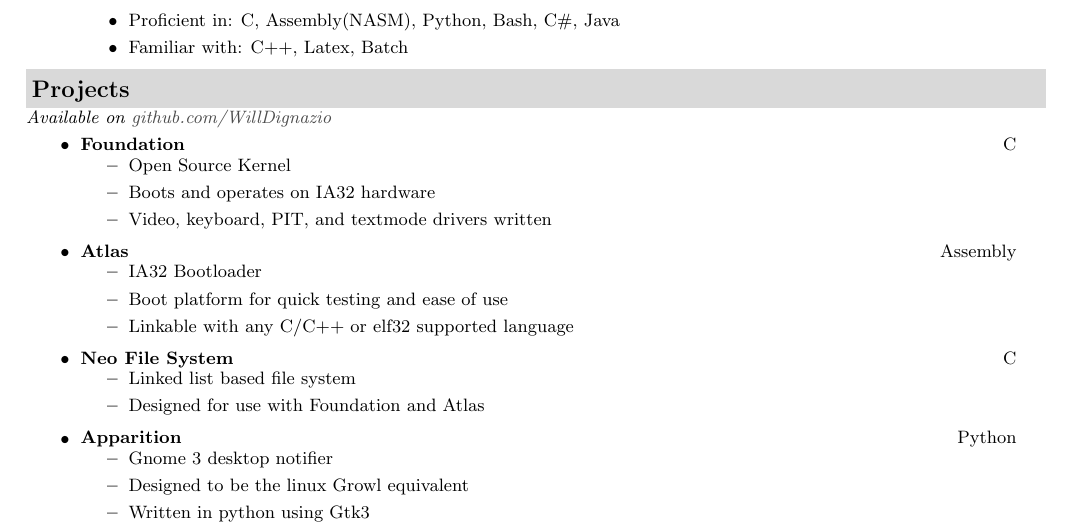
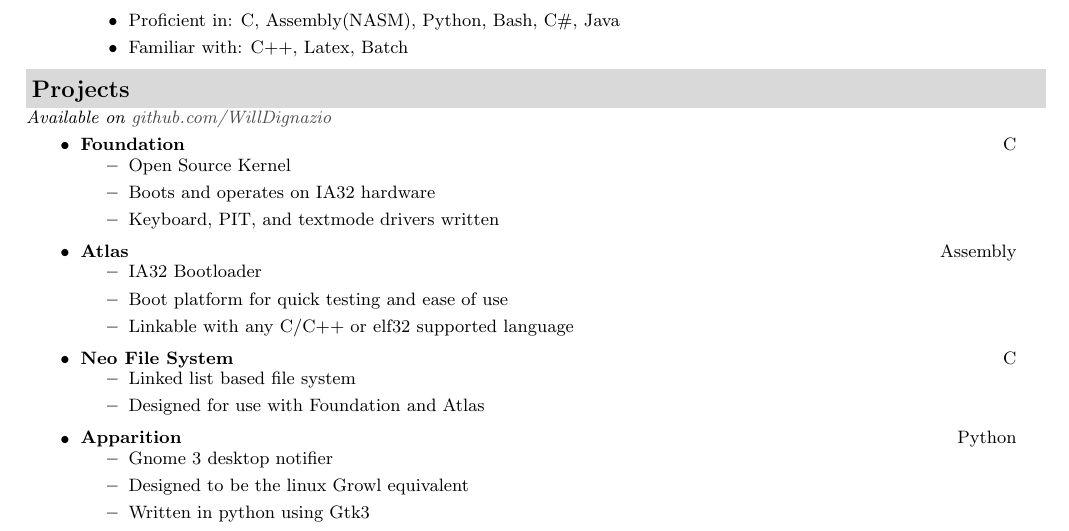
Before and after one commit to WillDignazio/Resume, a LaTeX CV (Will_Dignazio_Resume.tex): part of the page, cut so that both start at the same text. Compiled offline with pdfLaTeX.

Commit message:
typo fix

```diff
--- a/Will_Dignazio_Resume.tex
+++ b/Will_Dignazio_Resume.tex
@@ -156,7 +156,7 @@ Rochester, NY 14623}}} & \\
 			\begin{itemize}
 				\item{Open Source Kernel}
 				\item{Boots and operates on IA32 hardware}
-				\item{Video, keyboard, PIT, and textmode drivers written}
+				\item{Keyboard, PIT, and textmode drivers written}
 			\end{itemize}
 		\item
 		\restwosubheading{Atlas}{Assembly}
```
Also changed, not shown: Will_Dignazio_Resume.pdf, 1 other file.
